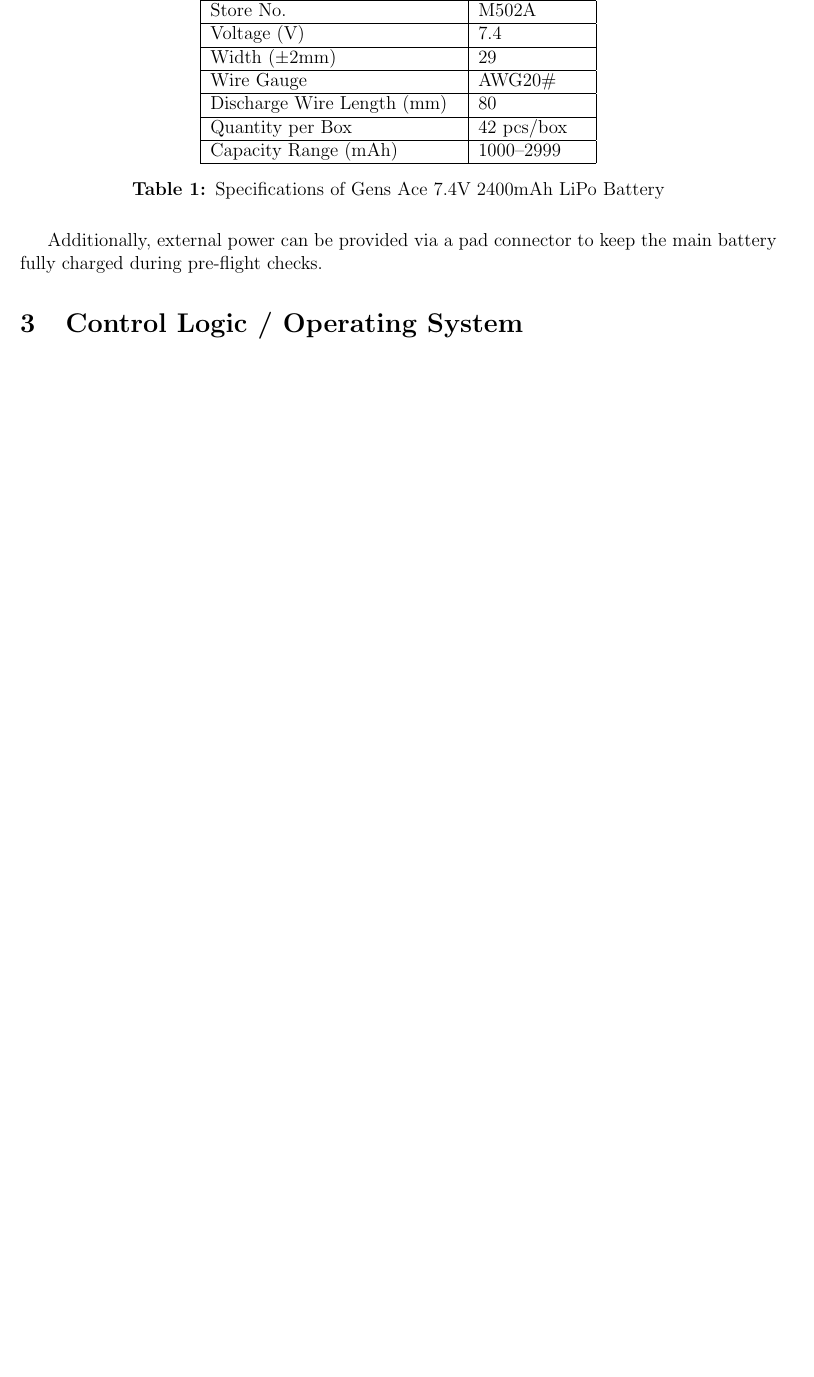
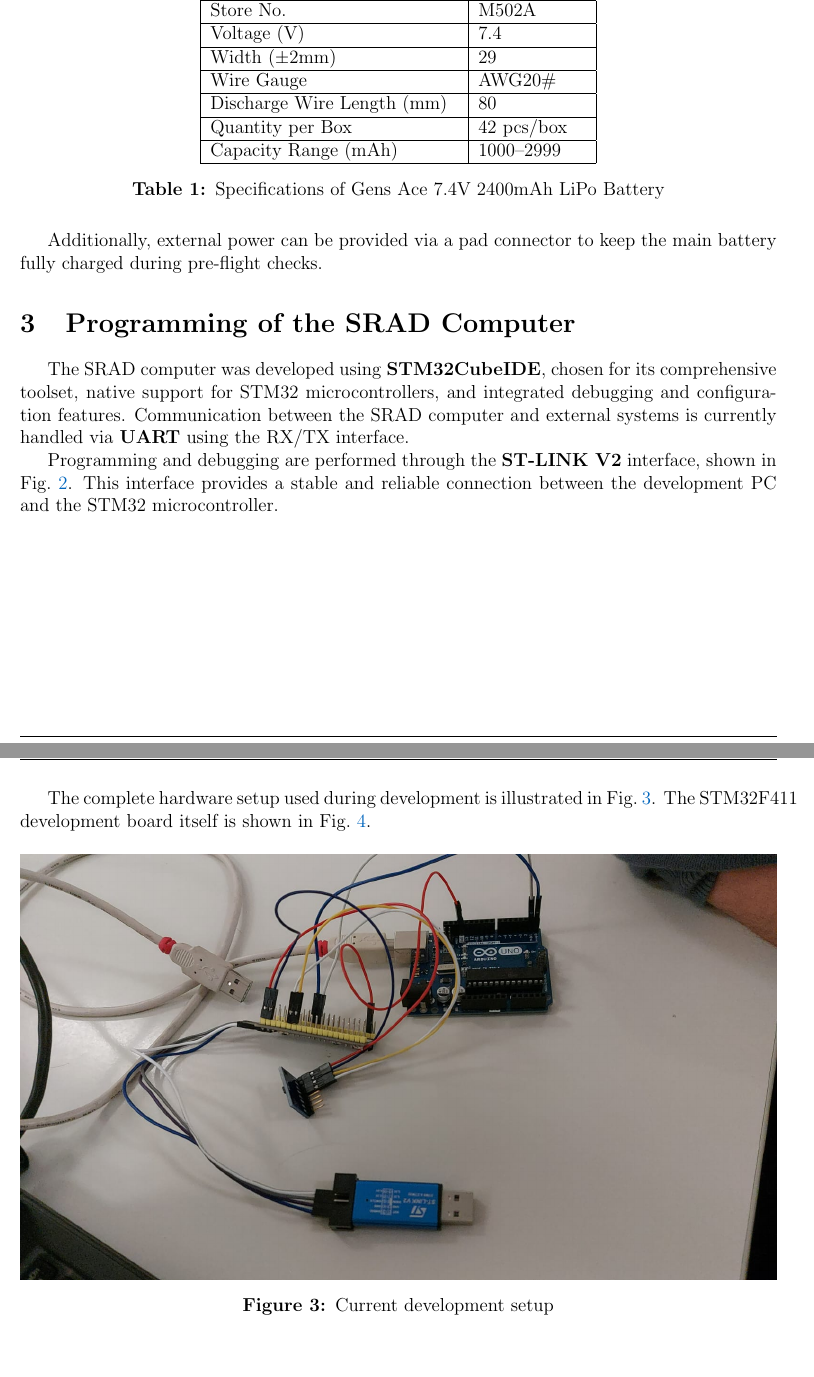
Before and after one commit to astro-nuar/Docs_eletronic, a LaTeX document (thecnical report/main.tex): part of page 7 of 10 before the commit and two parts of pages 7 and 9 of 13 after it, the two joined at a grey line, cut so that both start at the same text, the shorter picture padded with empty space. The pictures show the PDF file thecnical report/main.pdf that the author committed with the source.

Commit message:
Changed the Programming of the SRAD Computer
This section now shows the current setup of the system with the SRAD
and other computer (connected to a Arduino UNO) communicating
the data IMU data is sent from the STM32 to the arduino and seen in the
arduino IDE

```diff
--- a/thecnical report/main.tex
+++ b/thecnical report/main.tex
@@ -278,4 +277,26 @@
 
 Additionally, external power can be provided via a pad connector to keep the main battery fully charged during pre-flight checks.
 
-\section{Control Logic / Operating System}
+\section{Programming of the SRAD Computer}
+
+The SRAD computer was developed using \textbf{STM32CubeIDE}, chosen for its comprehensive toolset, native support for STM32 microcontrollers, and integrated debugging and configuration features. Communication between the SRAD computer and external systems is currently handled via \textbf{UART} using the RX/TX interface.
+
+Programming and debugging are performed through the \textbf{ST-LINK V2} interface, shown in Fig.~\ref{fig:USB_coms}. This interface provides a stable and reliable connection between the development PC and the STM32 microcontroller.
+
+\begin{figure}[H]
+  \centering
+  \includegraphics[width=\linewidth]{Images/USB_coms.jpeg}
+  \caption{ST-LINK V2 Programmer/Debugger}
+  \label{fig:USB_coms}
+\end{figure}
+
+The complete hardware setup used during development is illustrated in Fig.~\ref{fig:current_setup}. The STM32F411 development board itself is shown in Fig.~\ref{fig:STM32411}.
+
+\begin{figure}[H]
+  \centering
+  \includegraphics[width=\linewidth]{Images/current_setup.jpeg}
+  \caption{Current development setup}
+  \label{fig:current_setup}
+\end{figure}
+
+\begin{figure}[H]
```
Also changed, not shown: thecnical report/Images/STM32411.jpeg (added), thecnical report/Images/USB_coms.jpeg (added), thecnical report/Images/current_setup.jpeg (added), thecnical report/main.pdf, thecnical report/main.tex (17 more changed lines).
